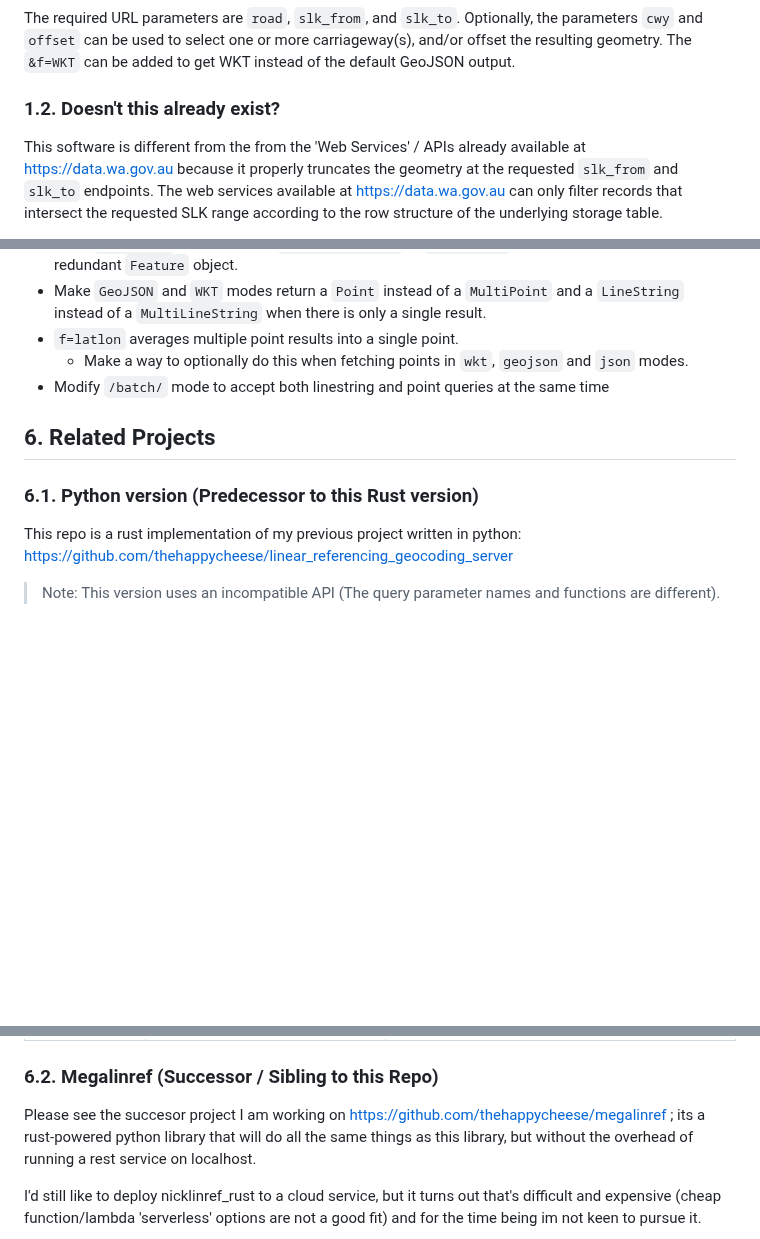
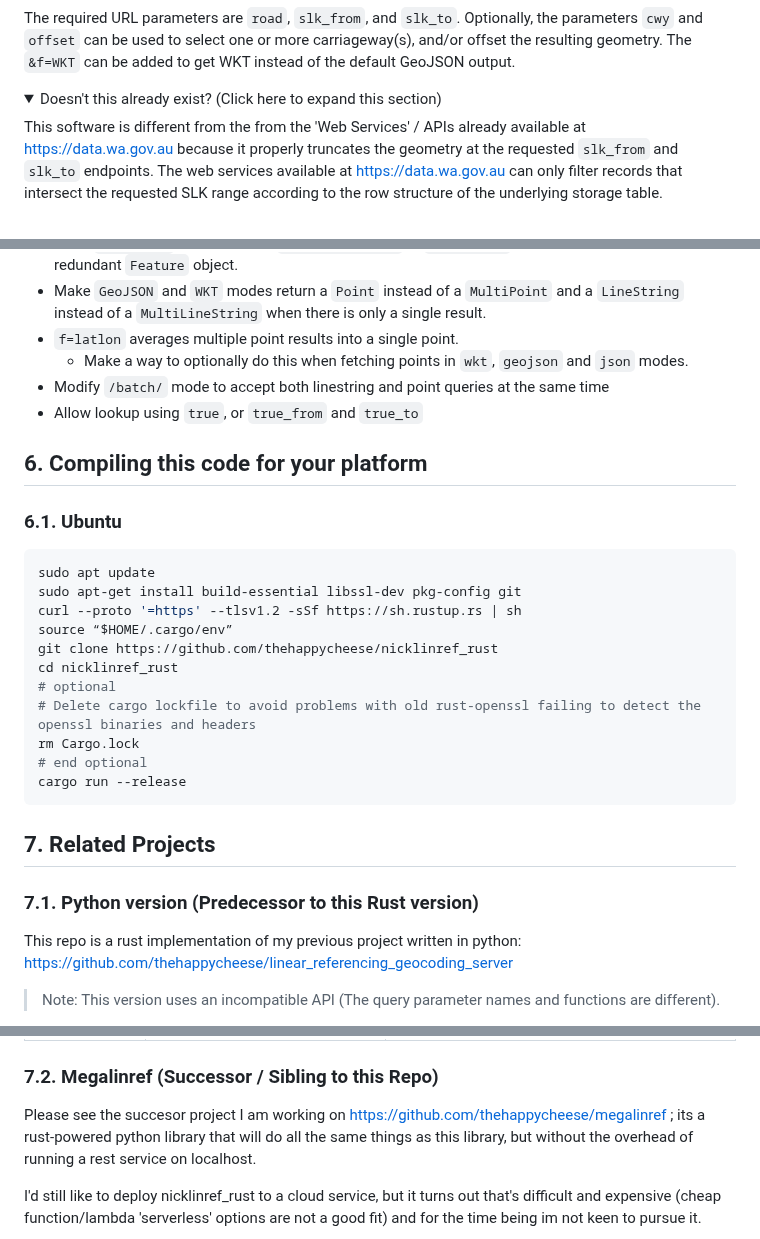
Before and after one commit to thehappycheese/nicklinref_rust, a Markdown page: README.md, 3 parts joined by grey strips. Rendered like a GitHub page; folded sections open; blank space fills up the shorter version.

````diff
--- a/README.md
+++ b/README.md
@@ -48,7 +51,9 @@ the parameters `cwy` and `offset` can be used to select one or more
 carriageway(s), and/or offset the resulting geometry. The `&f=WKT` can be added
 to get WKT instead of the default GeoJSON output.
 
-### 1.2. Doesn't this already exist?
+<details>
+
+<summary>Doesn't this already exist? (Click here to expand this section)</summary>
 
 This software is different from the from the 'Web Services' / APIs already available at
 <https://data.wa.gov.au> because it properly truncates the geometry at the
@@ -444,10 +459,29 @@ that there are about `111320` metres per degree.
 - `f=latlon` averages multiple point results into a single point.
   - Make a way to optionally do this when fetching points in `wkt`, `geojson` and `json` modes.
 - Modify `/batch/` mode to accept both linestring and point queries at the same time
+- Allow lookup using `true`, or `true_from` and `true_to`
 
-## 6. Related Projects
+## 6. Compiling this code for your platform
 
-### 6.1. Python version (Predecessor to this Rust version)
+### 6.1. Ubuntu
+
+```bash
+sudo apt update
+sudo apt-get install build-essential libssl-dev pkg-config git
+curl --proto '=https' --tlsv1.2 -sSf https://sh.rustup.rs | sh
+source “$HOME/.cargo/env”
+git clone https://github.com/thehappycheese/nicklinref_rust
+cd nicklinref_rust
+# optional
+# Delete cargo lockfile to avoid problems with old rust-openssl failing to detect the openssl binaries and headers
+rm Cargo.lock
+# end optional
+cargo run --release
+```
+
+## 7. Related Projects
+
+### 7.1. Python version (Predecessor to this Rust version)
 
 This repo is a rust implementation of my previous project written in python:
 <https://github.com/thehappycheese/linear_referencing_geocoding_server>
@@ -465,7 +499,7 @@ future. Reasons below:
 | Dependencies | Depends on geopandas therefore it actually requires a 1GB+ stack of packages required by geopandas. On windows a simple `pip install` doesn't even work since pre-compiled binaries are required for pandas and shapely. | Needs to be compiled for the target platform. On Debian you may need to run `apt-get install libssl-dev`. I've never had issues compiling on windows but I have only done that on one machine.                                                                                                                                                                                                                                 |
 | Deployment   | Requires a lot of setup to run in cloud environment... heavy resource requirements                                                                                                                                       | Using multi stage docker build it could probably be squished into a container that is about 50Mb in size. It shares some problems with the python version; it is slow to start, and expects to be always-running. This always running problem forfeits the possible cost benefits of running it on Azure Functions or similar. I don't know how to make containers that can go to sleep without unloading nicklinref from RAM. |
 
-### 6.2. Megalinref (Successor / Sibling to this Repo)
+### 7.2. Megalinref (Successor / Sibling to this Repo)
 
 Please see the succesor project I am working on <https://github.com/thehappycheese/megalinref> ;
 its a rust-powered python library that will do all the same things as this library, but without the
````
Also changed, not shown: other parts of README.md (+34 -21 lines).
